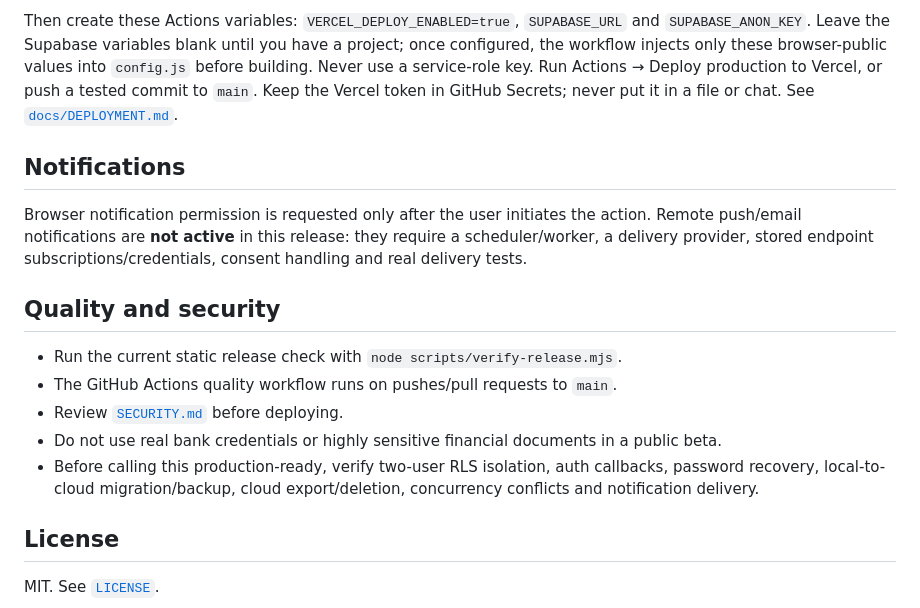
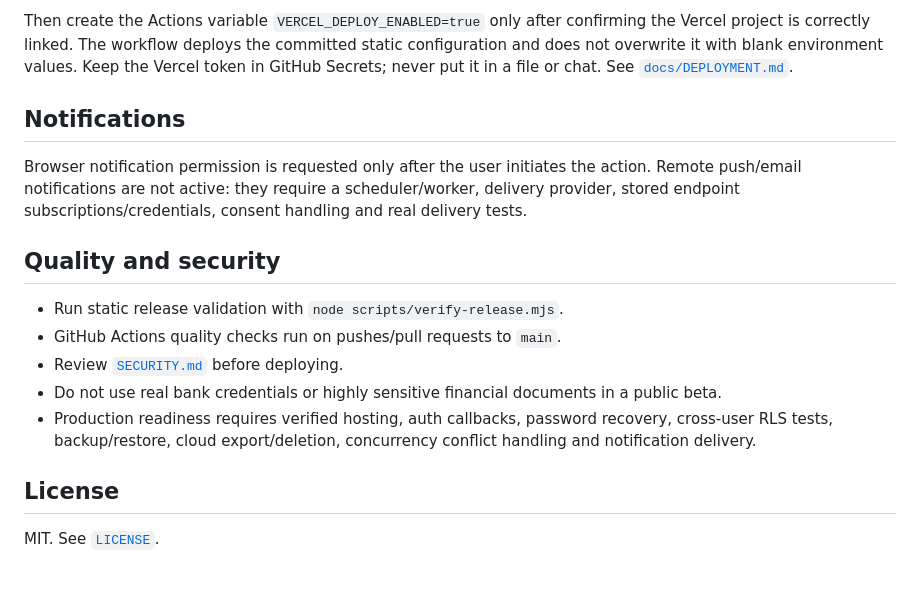
Before and after one commit to webt3ch/Ledgerly, a Markdown page: README.md, the part around one of its changes. Drawn GitHub-style; blank space fills up the shorter version.

```diff
--- a/README.md
+++ b/README.md
@@ -65,17 +64,17 @@ In GitHub → Settings → Secrets and variables → Actions, configure reposito
 
-Then create these Actions variables: `VERCEL_DEPLOY_ENABLED=true`, `SUPABASE_URL` and `SUPABASE_ANON_KEY`. Leave the Supabase variables blank until you have a project; once configured, the workflow injects only these browser-public values into `config.js` before building. Never use a service-role key. Run Actions → Deploy production to Vercel, or push a tested commit to `main`. Keep the Vercel token in GitHub Secrets; never put it in a file or chat. See [`docs/DEPLOYMENT.md`](docs/DEPLOYMENT.md).
+Then create the Actions variable `VERCEL_DEPLOY_ENABLED=true` only after confirming the Vercel project is correctly linked. The workflow deploys the committed static configuration and does not overwrite it with blank environment values. Keep the Vercel token in GitHub Secrets; never put it in a file or chat. See [`docs/DEPLOYMENT.md`](docs/DEPLOYMENT.md).
 
 ## Notifications
 
-Browser notification permission is requested only after the user initiates the action. Remote push/email notifications are **not active** in this release: they require a scheduler/worker, a delivery provider, stored endpoint subscriptions/credentials, consent handling and real delivery tests.
+Browser notification permission is requested only after the user initiates the action. Remote push/email notifications are not active: they require a scheduler/worker, delivery provider, stored endpoint subscriptions/credentials, consent handling and real delivery tests.
 
 ## Quality and security
 
-- Run the current static release check with `node scripts/verify-release.mjs`.
-- The GitHub Actions quality workflow runs on pushes/pull requests to `main`.
+- Run static release validation with `node scripts/verify-release.mjs`.
+- GitHub Actions quality checks run on pushes/pull requests to `main`.
 - Review [`SECURITY.md`](SECURITY.md) before deploying.
 - Do not use real bank credentials or highly sensitive financial documents in a public beta.
-- Before calling this production-ready, verify two-user RLS isolation, auth callbacks, password recovery, local-to-cloud migration/backup, cloud export/deletion, concurrency conflicts and notification delivery.
+- Production readiness requires verified hosting, auth callbacks, password recovery, cross-user RLS tests, backup/restore, cloud export/deletion, concurrency conflict handling and notification delivery.
 
 ## License
 
```
Also changed, not shown: other parts of README.md (+24 -25 lines).
